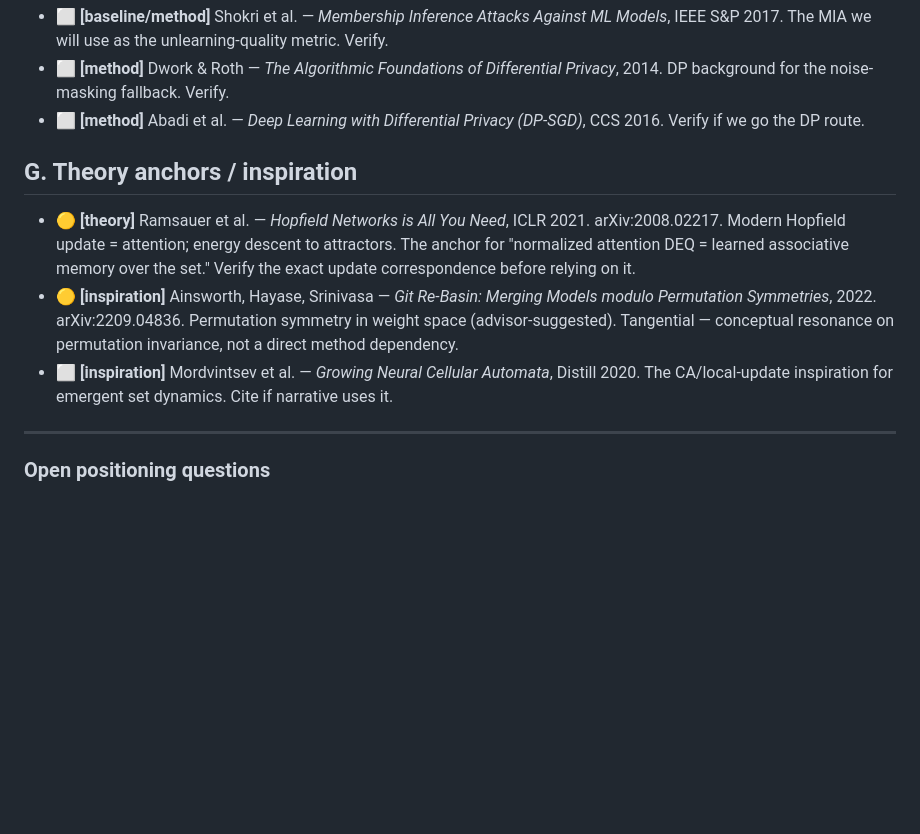
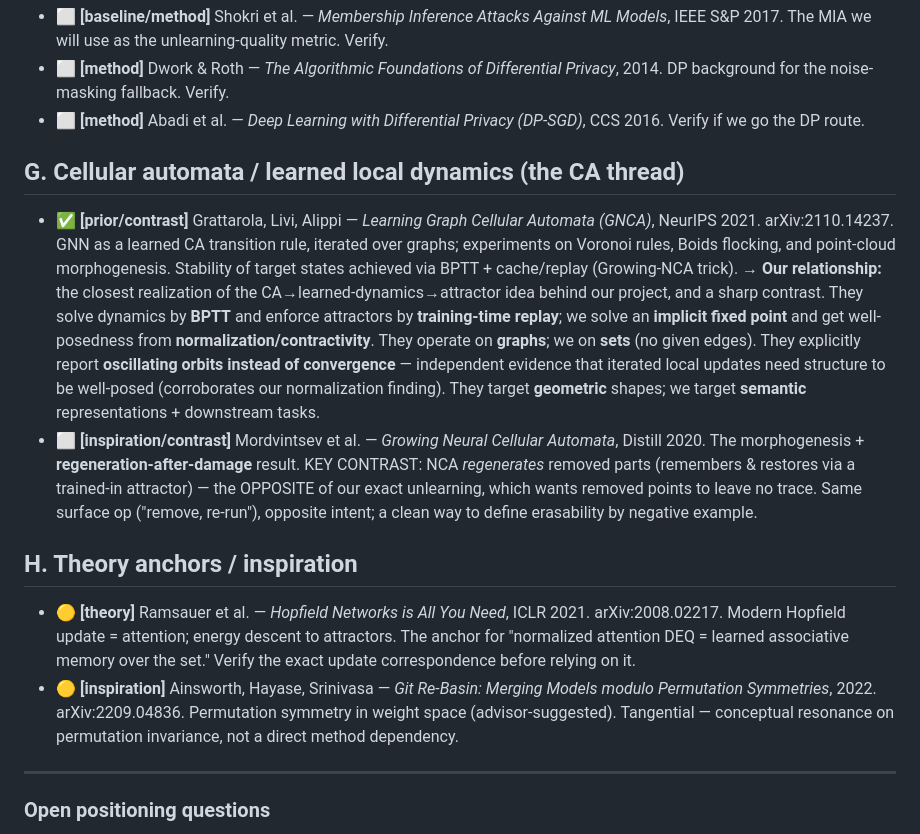
Before and after one commit to AntonyJia159/deq-sets, a Markdown page: LITERATURE.md, the part around the change. GitHub-like rendering; blank space fills up the shorter version.

Commit message:
Lit review: add Graph Neural CA (Grattarola 2021) as prior/contrast for the CA thread

```diff
--- a/LITERATURE.md
+++ b/LITERATURE.md
@@ -104,7 +104,28 @@ Role legend: **[backbone]** build on it · **[contrast]** related but different
 - ⬜ **[method]** Abadi et al. — *Deep Learning with Differential Privacy (DP-SGD)*,
   CCS 2016. Verify if we go the DP route.
 
-## G. Theory anchors / inspiration
+## G. Cellular automata / learned local dynamics (the CA thread)
+
+- ✅ **[prior/contrast]** Grattarola, Livi, Alippi — *Learning Graph Cellular Automata
+  (GNCA)*, NeurIPS 2021. arXiv:2110.14237. GNN as a learned CA transition rule, iterated
+  over graphs; experiments on Voronoi rules, Boids flocking, and point-cloud morphogenesis.
+  Stability of target states achieved via BPTT + cache/replay (Growing-NCA trick).
+  → **Our relationship:** the closest realization of the CA→learned-dynamics→attractor idea
+  behind our project, and a sharp contrast. They solve dynamics by **BPTT** and enforce
+  attractors by **training-time replay**; we solve an **implicit fixed point** and get
+  well-posedness from **normalization/contractivity**. They operate on **graphs**; we on
+  **sets** (no given edges). They explicitly report **oscillating orbits instead of
+  convergence** — independent evidence that iterated local updates need structure to be
+  well-posed (corroborates our normalization finding). They target **geometric** shapes;
+  we target **semantic** representations + downstream tasks.
+- ⬜ **[inspiration/contrast]** Mordvintsev et al. — *Growing Neural Cellular Automata*,
+  Distill 2020. The morphogenesis + **regeneration-after-damage** result. KEY CONTRAST:
+  NCA *regenerates* removed parts (remembers & restores via a trained-in attractor) — the
+  OPPOSITE of our exact unlearning, which wants removed points to leave no trace. Same
+  surface op ("remove, re-run"), opposite intent; a clean way to define erasability by
+  negative example.
+
+## H. Theory anchors / inspiration
 
 - 🟡 **[theory]** Ramsauer et al. — *Hopfield Networks is All You Need*, ICLR 2021.
   arXiv:2008.02217. Modern Hopfield update = attention; energy descent to attractors. The
@@ -114,8 +135,6 @@ Role legend: **[backbone]** build on it · **[contrast]** related but different
   Permutation Symmetries*, 2022. arXiv:2209.04836. Permutation symmetry in weight space
   (advisor-suggested). Tangential — conceptual resonance on permutation invariance, not
   a direct method dependency.
-- ⬜ **[inspiration]** Mordvintsev et al. — *Growing Neural Cellular Automata*, Distill 2020.
-  The CA/local-update inspiration for emergent set dynamics. Cite if narrative uses it.
 
 ---
 
```
